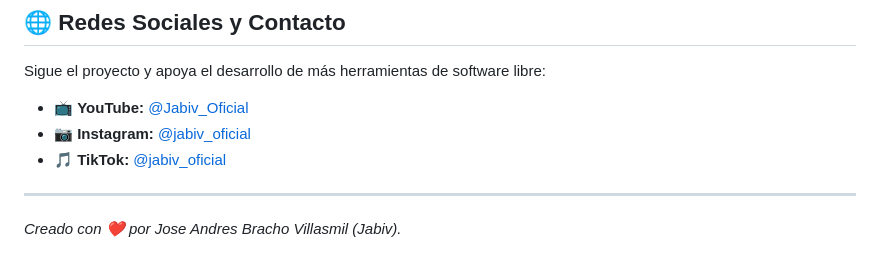
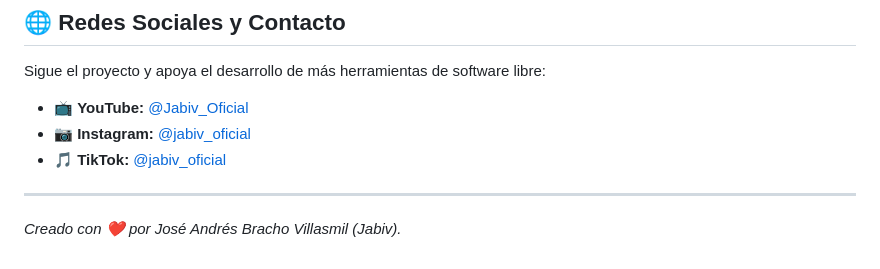
Before and after one commit to Jabiv-Solutions/InventoryFull-OpenSource, a Markdown page: README.md, the part around the change. Drawn GitHub-style.

```diff
--- a/README.md
+++ b/README.md
@@ -59,4 +59,4 @@ Sigue el proyecto y apoya el desarrollo de más herramientas de software libre:
 - 🎵 **TikTok:** [@jabiv_oficial](https://tiktok.com/@jabiv_oficial)
 
 ---
-*Creado con ❤️ por Jose Andres Bracho Villasmil (Jabiv).*
+*Creado con ❤️ por José Andrés Bracho Villasmil (Jabiv).*
```
